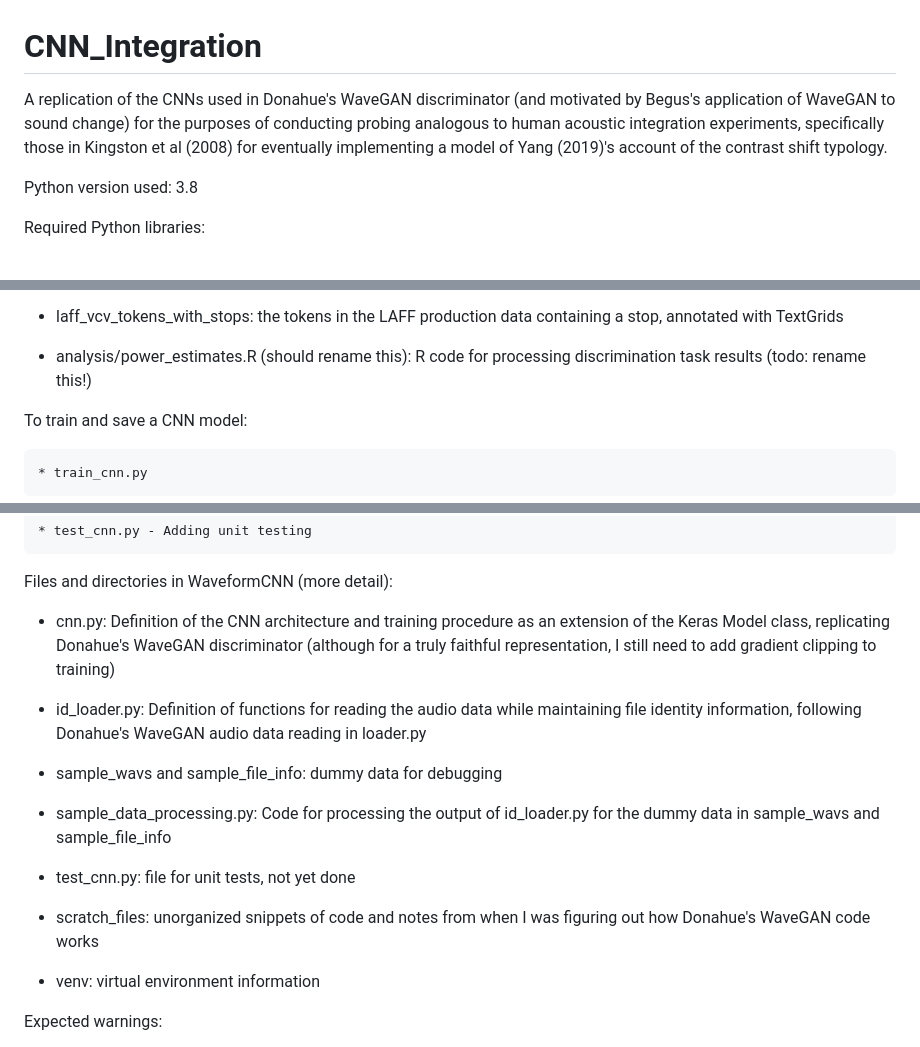
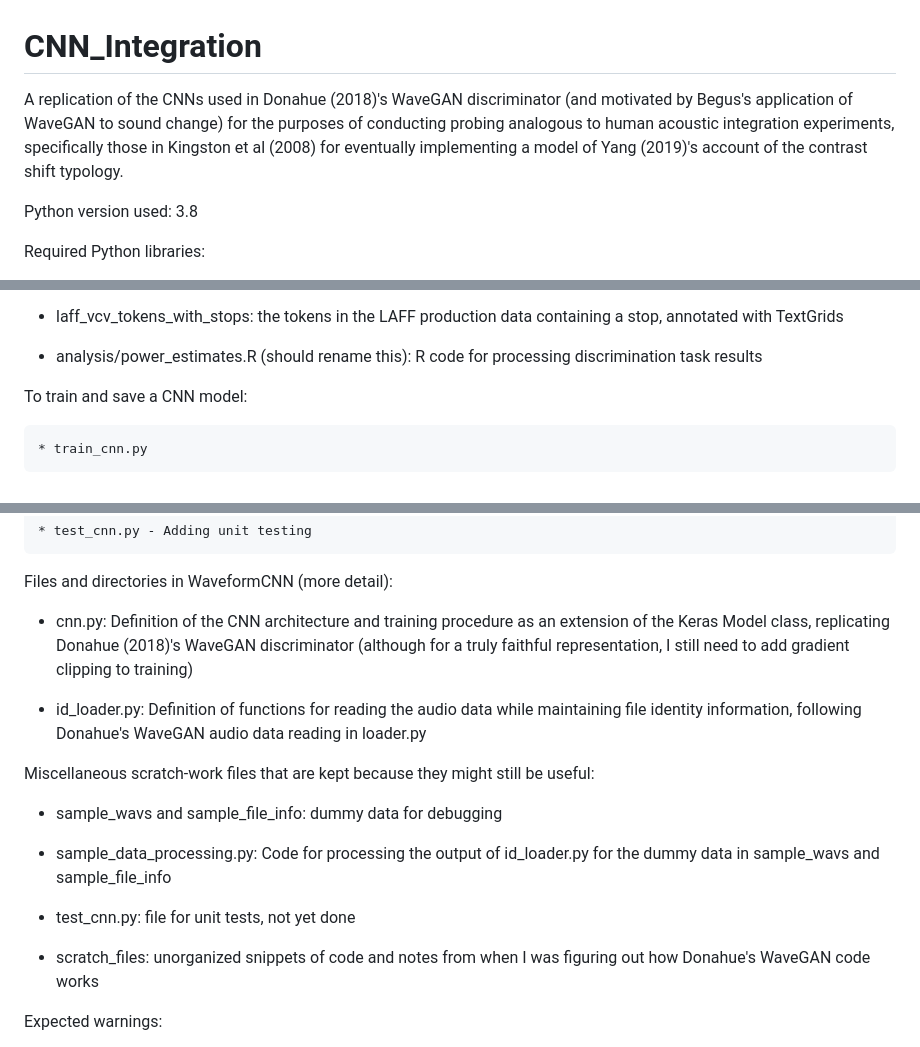
Before and after one commit to ceryshughes/CNN_Integration, a Markdown page: README.md, 3 parts joined by grey strips. Rendered like a GitHub page.

Commit message:
Proofread README.md

```diff
--- a/README.md
+++ b/README.md
@@ -1,5 +1,5 @@
 # CNN_Integration
-A replication of the CNNs used in Donahue's WaveGAN discriminator (and motivated by Begus's application of WaveGAN to sound change) for the purposes of conducting probing analogous to human acoustic integration experiments, specifically those in Kingston et al (2008) for eventually implementing a model of Yang (2019)'s account of the contrast shift typology.
+A replication of the CNNs used in Donahue (2018)'s WaveGAN discriminator (and motivated by Begus's application of WaveGAN to sound change) for the purposes of conducting probing analogous to human acoustic integration experiments, specifically those in Kingston et al (2008) for eventually implementing a model of Yang (2019)'s account of the contrast shift typology.
 
 
 Python version used: 3.8
@@ -45,7 +45,7 @@ Folders and scripts:
 
 * laff_vcv_tokens_with_stops: the tokens in the LAFF production data containing a stop, annotated with TextGrids
 
-* analysis/power_estimates.R (should rename this): R code for processing discrimination task results (todo: rename this!)
+* analysis/power_estimates.R (should rename this): R code for processing discrimination task results
 
 
 To train and save a CNN model:
@@ -64,29 +64,22 @@ Still working on:
 
 Files and directories in WaveformCNN (more detail):
 
-* cnn.py: Definition of the CNN architecture and training procedure as an extension of the Keras Model class, replicating Donahue's WaveGAN discriminator (although for a truly faithful representation, I still need to add gradient clipping to training)
+* cnn.py: Definition of the CNN architecture and training procedure as an extension of the Keras Model class, replicating Donahue (2018)'s WaveGAN discriminator (although for a truly faithful representation, I still need to add gradient clipping to training)
 
 
 
 * id_loader.py: Definition of functions for reading the audio data while maintaining file identity information, following Donahue's WaveGAN audio data reading in loader.py
 
 
+Miscellaneous scratch-work files that are kept because they might still be useful:
 
 * sample_wavs and sample_file_info: dummy data for debugging
-
-
-
 * sample_data_processing.py: Code for processing the output of id_loader.py for the dummy data in sample_wavs and sample_file_info
 
 * test_cnn.py: file for unit tests, not yet done
 
-
-
 * scratch_files: unorganized snippets of code and notes from when I was figuring out how Donahue's WaveGAN code works
 
-
-
-* venv: virtual environment information
 
 
 
```
